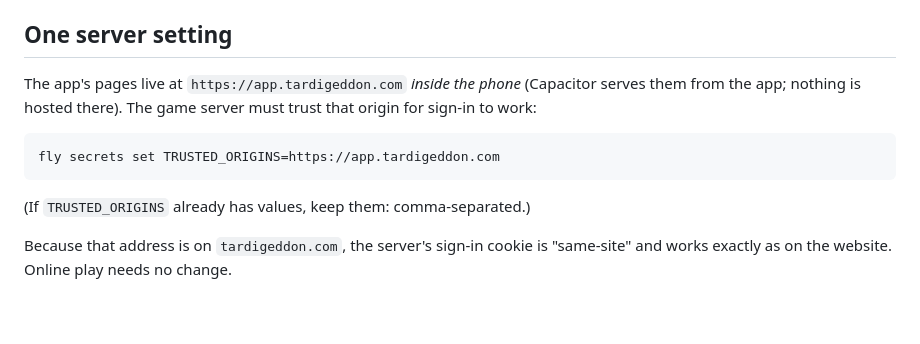
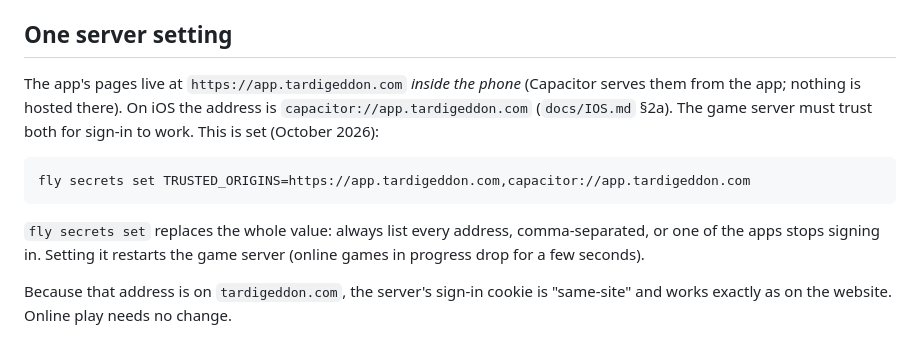
Before and after one commit to EVCV/TardiGeddon, a Markdown page: docs/APPS.md, the part around the change. Rendered like a GitHub page; blank space fills up the shorter version.

Commit message:
Docs: TRUSTED_ORIGINS is set for both apps; always list both
Co-Authored-By: Claude Opus 5.5 <noreply@anthropic.com>
Claude-Session: https://claude.ai/code/session_016ZzSnP8G7NzNtxpa28S1MF

````diff
--- a/docs/APPS.md
+++ b/docs/APPS.md
@@ -39,14 +39,17 @@ New icons: edit `public/icon.svg`, then
 ## One server setting
 
 The app's pages live at `https://app.tardigeddon.com` *inside the phone*
-(Capacitor serves them from the app; nothing is hosted there). The game
-server must trust that origin for sign-in to work:
+(Capacitor serves them from the app; nothing is hosted there). On iOS the
+address is `capacitor://app.tardigeddon.com` (`docs/IOS.md` §2a). The game
+server must trust both for sign-in to work. This is set (October 2026):
 
 ```sh
-fly secrets set TRUSTED_ORIGINS=https://app.tardigeddon.com
+fly secrets set TRUSTED_ORIGINS=https://app.tardigeddon.com,capacitor://app.tardigeddon.com
 ```
 
-(If `TRUSTED_ORIGINS` already has values, keep them: comma-separated.)
+`fly secrets set` replaces the whole value: always list every address,
+comma-separated, or one of the apps stops signing in. Setting it restarts the
+game server (online games in progress drop for a few seconds).
 
 Because that address is on `tardigeddon.com`, the server's sign-in cookie is
 "same-site" and works exactly as on the website. Online play needs no change.
````
Also changed, not shown: docs/IOS.md (+2 -2 lines).
